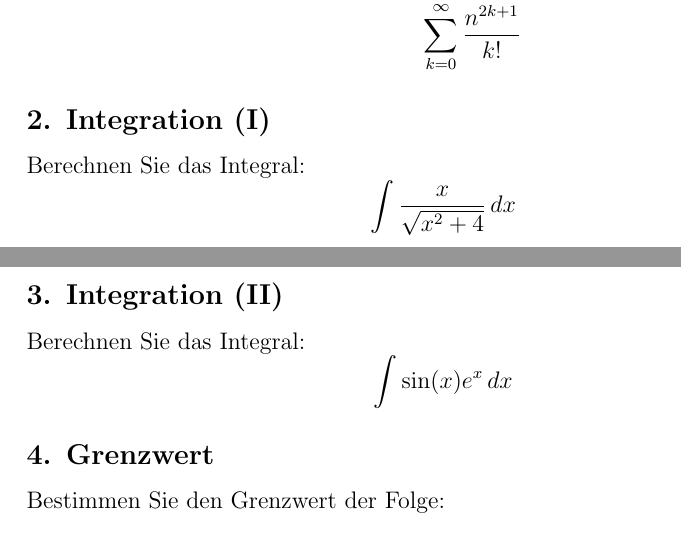
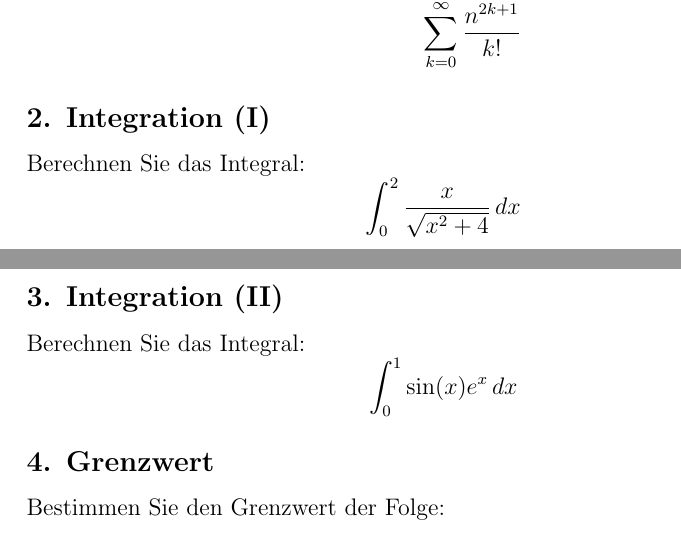
Before and after one commit to mschlund/exercises, a LaTeX problem sheet (exercises.tex): two parts of pages 1 and 2 of 2, joined at a grey line, cut so that both start at the same text. Compiled offline with pdfLaTeX.

Commit message:
add ignore, change to definite integrals

```diff
--- a/exercises.tex
+++ b/exercises.tex
@@ -29,13 +29,13 @@ Untersuchen Sie, ob die folgenden Reihen konvergieren:
 \subsection*{2. Integration (I)}
 Berechnen Sie das Integral:
 \[
-\int \frac{x}{\sqrt{x^2 + 4}} \, dx
+\int_0^2 \frac{x}{\sqrt{x^2 + 4}} \, dx
 \]
 
 \subsection*{3. Integration (II)}
 Berechnen Sie das Integral:
 \[
-\int \sin(x) e^x \, dx
+\int_0^1 \sin(x) e^x \, dx
 \]
 
 \subsection*{4. Grenzwert}
```
Also changed, not shown: exercises.pdf, 1 other file.
